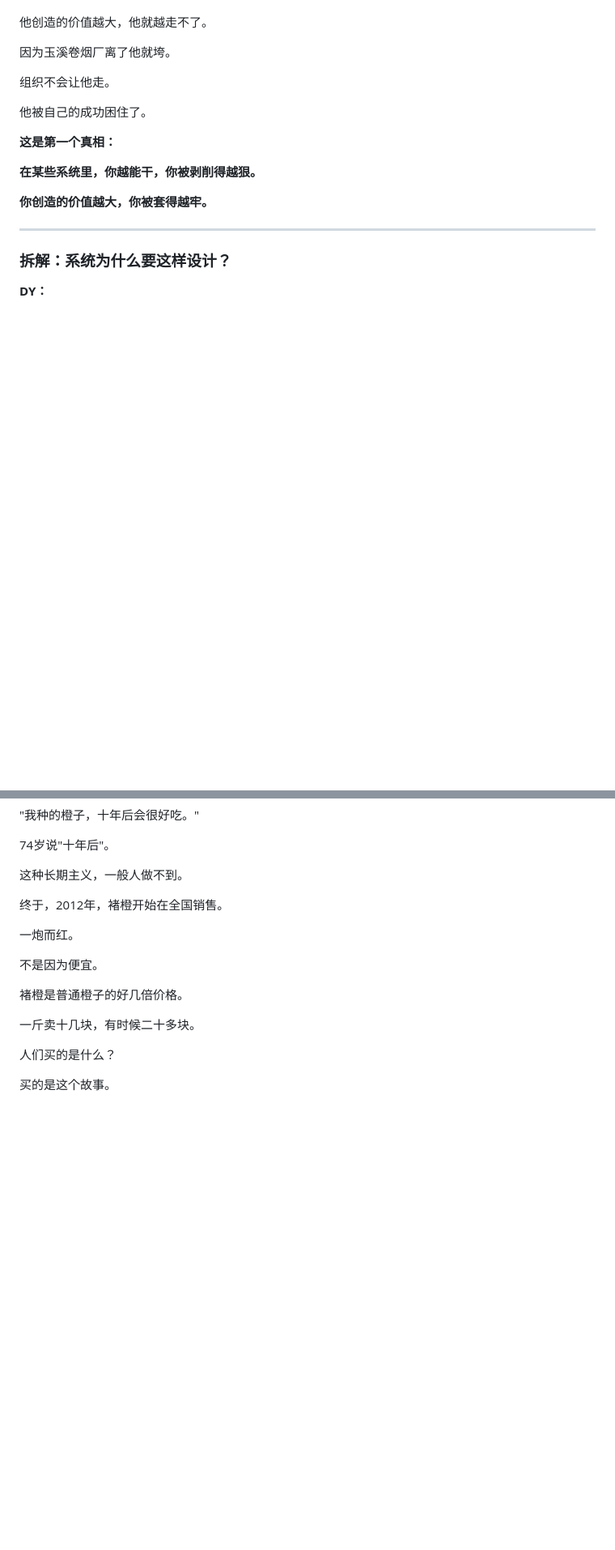
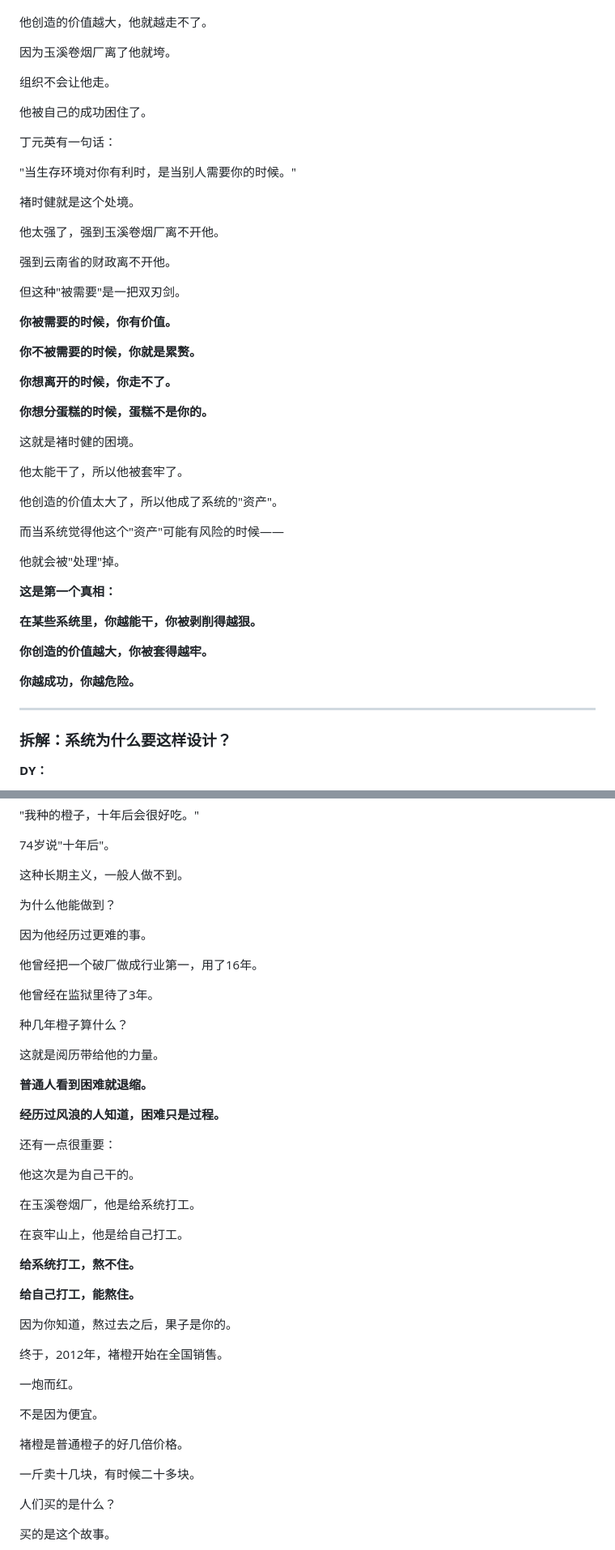
Before and after one commit to miaom9897-pixel/podcast-generator, a Markdown page: scripts/capital-stories-02-chu-shijian-v7.md, 2 parts joined by grey strips. Shown: that part at 81% size. Drawn GitHub-style; blank space fills up the shorter version.

```diff
--- a/scripts/capital-stories-02-chu-shijian-v7.md
+++ b/scripts/capital-stories-02-chu-shijian-v7.md
@@ -354,12 +414,44 @@
 
 他被自己的成功困住了。
 
+丁元英有一句话：
+
+"当生存环境对你有利时，是当别人需要你的时候。"
+
+褚时健就是这个处境。
+
+他太强了，强到玉溪卷烟厂离不开他。
+
+强到云南省的财政离不开他。
+
+但这种"被需要"是一把双刃剑。
+
+**你被需要的时候，你有价值。**
+
+**你不被需要的时候，你就是累赘。**
+
+**你想离开的时候，你走不了。**
+
+**你想分蛋糕的时候，蛋糕不是你的。**
+
+这就是褚时健的困境。
+
+他太能干了，所以他被套牢了。
+
+他创造的价值太大了，所以他成了系统的"资产"。
+
+而当系统觉得他这个"资产"可能有风险的时候——
+
+他就会被"处理"掉。
+
 **这是第一个真相：**
 
 **在某些系统里，你越能干，你被剥削得越狠。**
 
 **你创造的价值越大，你被套得越牢。**
 
+**你越成功，你越危险。**
+
 ---
 
 ### 拆解：系统为什么要这样设计？
@@ -1093,6 +1249,36 @@
 74岁说"十年后"。
 
 这种长期主义，一般人做不到。
+
+为什么他能做到？
+
+因为他经历过更难的事。
+
+他曾经把一个破厂做成行业第一，用了16年。
+
+他曾经在监狱里待了3年。
+
+种几年橙子算什么？
+
+这就是阅历带给他的力量。
+
+**普通人看到困难就退缩。**
+
+**经历过风浪的人知道，困难只是过程。**
+
+还有一点很重要：
+
+他这次是为自己干的。
+
+在玉溪卷烟厂，他是给系统打工。
+
+在哀牢山上，他是给自己打工。
+
+**给系统打工，熬不住。**
+
+**给自己打工，能熬住。**
+
+因为你知道，熬过去之后，果子是你的。
 
 终于，2012年，褚橙开始在全国销售。
 
```
Also changed, not shown: other parts of scripts/capital-stories-02-chu-shijian-v7.md (+131 -7 lines).
